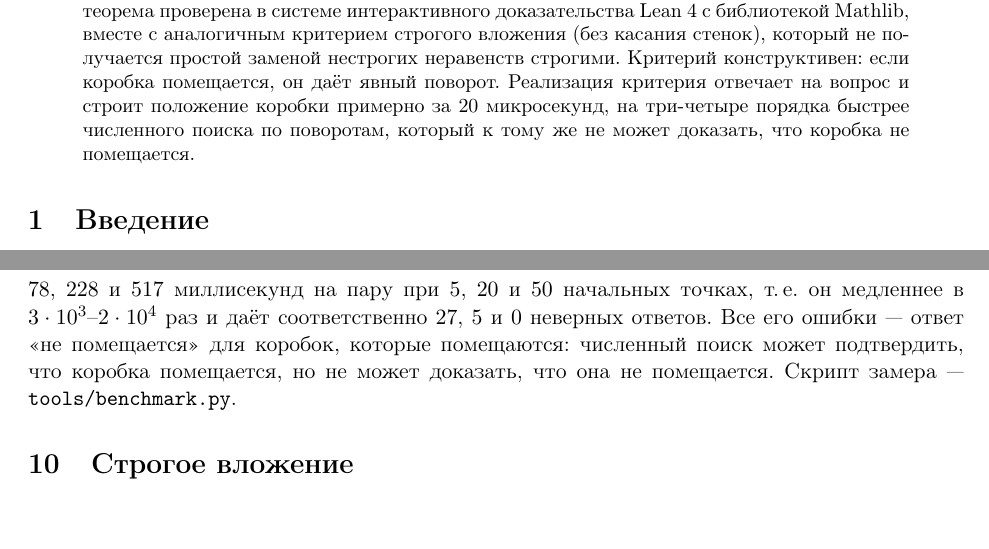
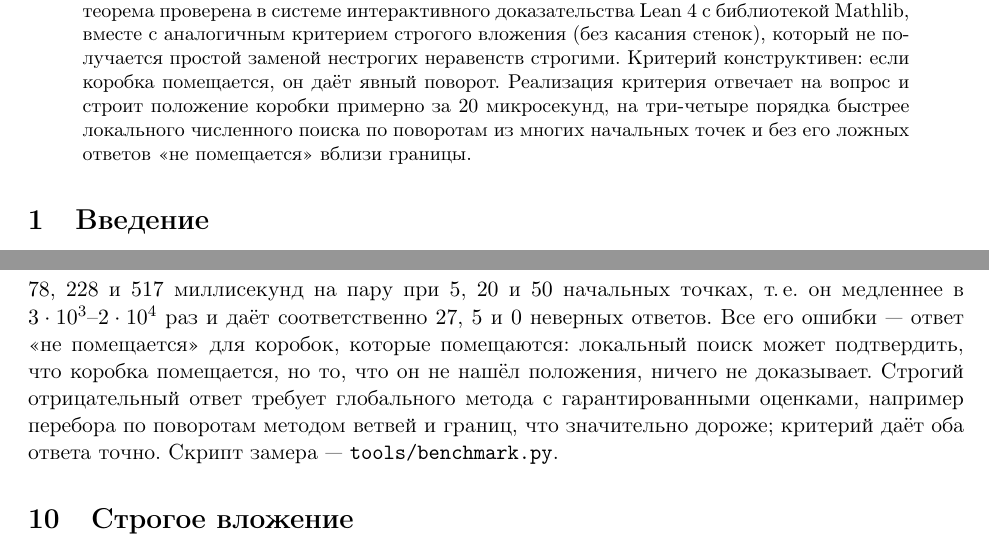
Before and after one commit to MikhailLevit1987/box-in-box, a LaTeX paper (paper/box-in-box-ru.tex): two parts of pages 1 and 9 of 10, joined at a grey line, cut so that both start at the same text, the shorter picture padded with empty space. Compiled offline with pdfLaTeX.

Commit message:
Paper: the claim about numerical search restricted to local search

```diff
--- a/paper/box-in-box-ru.tex
+++ b/paper/box-in-box-ru.tex
@@ -58,8 +58,8 @@
 вложения (без касания стенок), который не получается простой заменой нестрогих неравенств строгими.
 Критерий конструктивен: если коробка помещается, он даёт явный поворот. Реализация критерия
 отвечает на вопрос и строит положение коробки примерно за $20$ микросекунд, на три-четыре порядка
-быстрее численного поиска по поворотам, который к тому же не может доказать, что коробка не
-помещается.
+быстрее локального численного поиска по поворотам из многих начальных точек и без его ложных
+ответов <<не помещается>> вблизи границы.
 \end{abstract}
 
 \section{Введение}
@@ -512,8 +512,10 @@ $24$ микросекунд на пару, построение положени
 настольного компьютера), а численный поиск~--- $78$, $228$ и $517$ миллисекунд на пару при $5$, $20$ и
 $50$ начальных точках, т.\,е. он медленнее в $3\cdot10^3$--$2\cdot10^4$ раз и даёт соответственно $27$,
 $5$ и $0$ неверных ответов. Все его ошибки~--- ответ <<не помещается>> для коробок, которые помещаются:
-численный поиск может подтвердить, что коробка помещается, но не может доказать, что она не
-помещается. Скрипт замера~--- \texttt{tools/benchmark.py}.
+локальный поиск может подтвердить, что коробка помещается, но то, что он не нашёл положения, ничего
+не доказывает. Строгий отрицательный ответ требует глобального метода с гарантированными оценками,
+например перебора по поворотам методом ветвей и границ, что значительно дороже; критерий даёт оба
+ответа точно. Скрипт замера~--- \texttt{tools/benchmark.py}.
 
 \section{Строгое вложение}\label{sec:strict}
 
```
Also changed, not shown: paper/box-in-box-en.tex (+6 -4 lines), README.md, paper/box-in-box-en.pdf, paper/box-in-box-ru.pdf.
